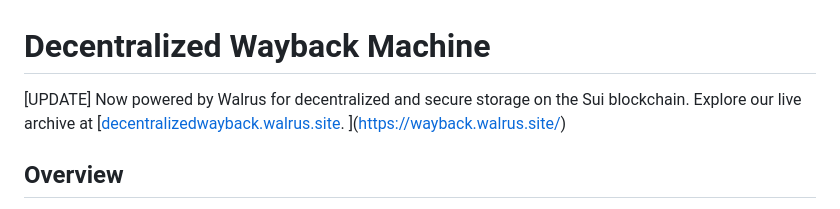
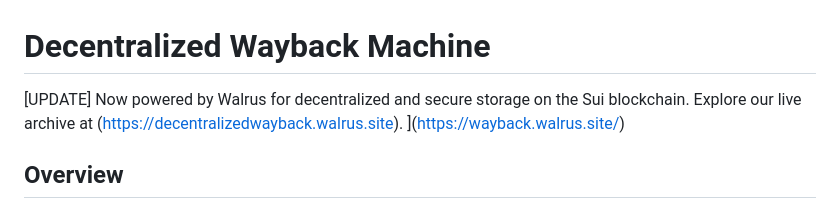
Before and after one commit to umbrelchee/wayback.walrus.site, a Markdown page: README.md, the part around the change. GitHub-like rendering.

```diff
--- a/README.md
+++ b/README.md
@@ -1,6 +1,6 @@
 # Decentralized Wayback Machine
 
-[UPDATE] Now powered by Walrus for decentralized and secure storage on the Sui blockchain. Explore our live archive at [[decentralizedwayback.walrus.site](https://decentralizedwayback.walrus.site).
+[UPDATE] Now powered by Walrus for decentralized and secure storage on the Sui blockchain. Explore our live archive at (https://decentralizedwayback.walrus.site).
 ](https://wayback.walrus.site/)
 ## Overview
 
```
